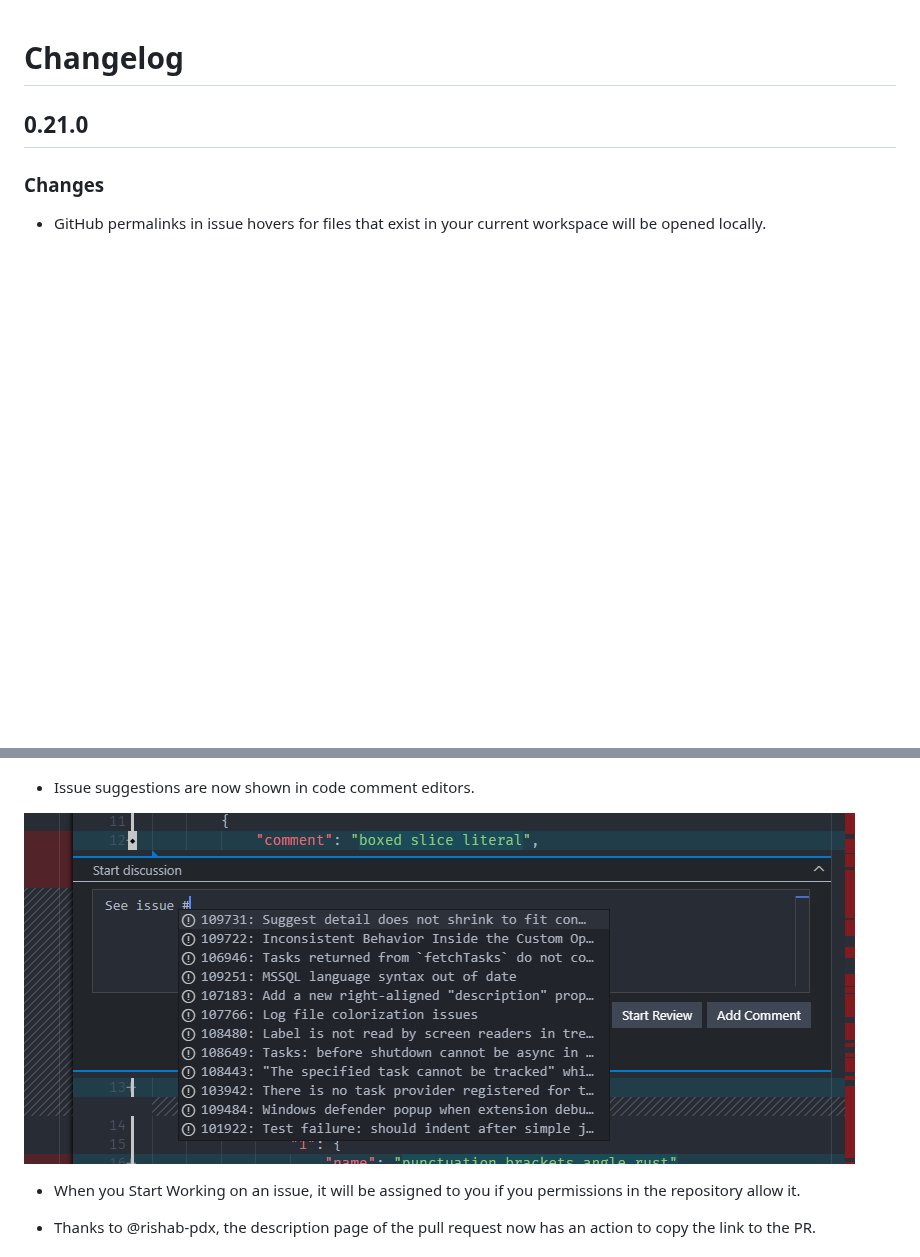
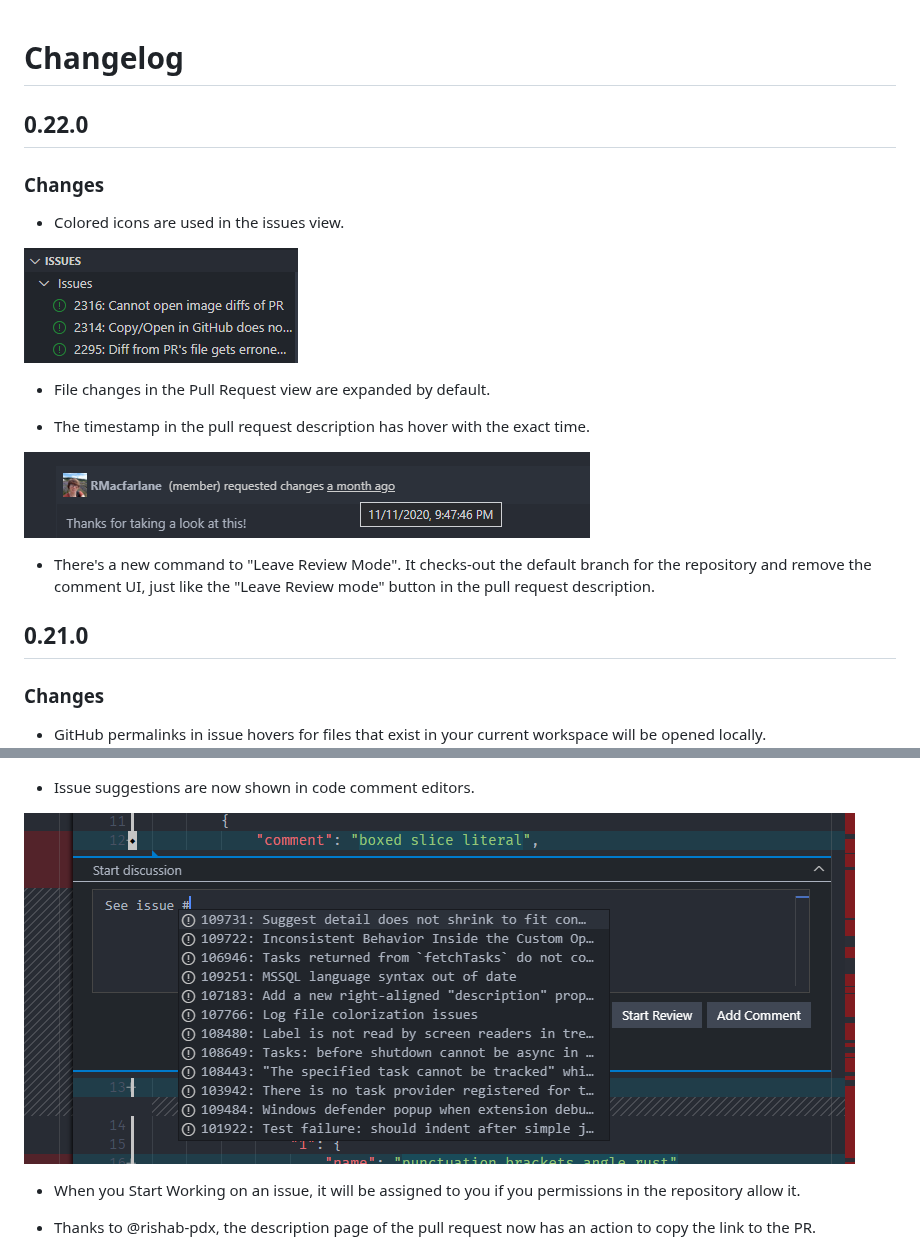
Before and after one commit to microsoft/vscode-pull-request-github, a Markdown page: CHANGELOG.md, 2 parts joined by grey strips. GitHub-like rendering; pictures changed too: documentation/changelog/0.22.0/colored-icons.png (added), documentation/changelog/0.22.0/exact-time-hover.png (added); blank space fills up the shorter version.

Commit message:
Update changelog

```diff
--- a/CHANGELOG.md
+++ b/CHANGELOG.md
@@ -1,4 +1,20 @@
 # Changelog
+
+## 0.22.0
+
+### Changes
+
+- Colored icons are used in the issues view.
+
+![Issues view](documentation/changelog/0.22.0/colored-icons.png)
+
+- File changes in the Pull Request view are expanded by default.
+
+- The timestamp in the pull request description has hover with the exact time.
+
+![Timestamp with hover](documentation/changelog/0.22.0/exact-time-hover.png)
+
+- There's a new command to "Leave Review Mode". It checks-out the default branch for the repository and remove the comment UI, just like the "Leave Review mode" button in the pull request description.
 
 ## 0.21.0
 
@@ -12,7 +28,7 @@
 
 - Issue suggestions are now shown in code comment editors.
 
-![Issue suggest in comment](documentation/changelog/0.22.0/issue-suggest-comment.png)
+![Issue suggest in comment](documentation/changelog/0.21.0/issue-suggest-comment.png)
 
 - When you Start Working on an issue, it will be assigned to you if you permissions in the repository allow it.
 
```
Also changed, not shown: documentation/changelog/0.21.0/issue-suggest-comment.png (renamed from documentation/changelog/0.22.0/issue-suggest-comment.png).
